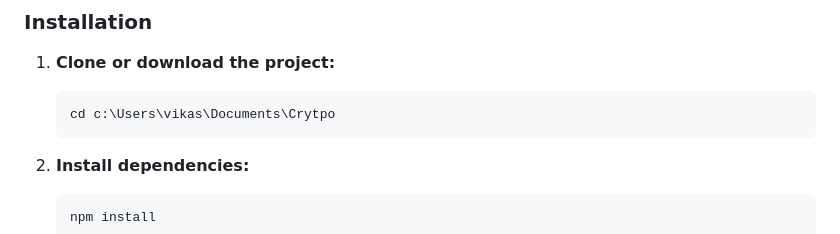
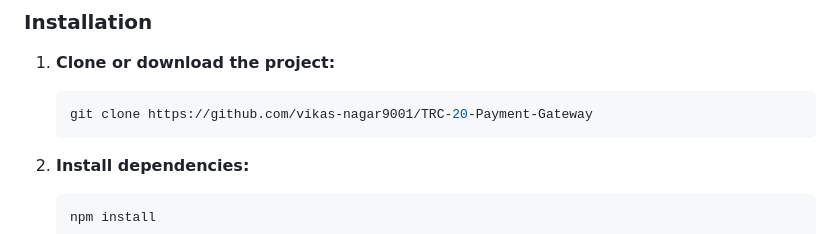
Before and after one commit to vikas-nagar9001/TRC-20-Payment-Gateway, a Markdown page: README.md, the part around the change. Rendered like a GitHub page.

Commit message:
Update README with correct clone instructions

````diff
--- a/README.md
+++ b/README.md
@@ -25,7 +25,7 @@ A secure and user-friendly payment gateway for accepting TRC-20 tokens (USDT, TR
 
 1. **Clone or download the project:**
    ```powershell
-   cd c:\Users\vikas\Documents\Crytpo
+   git clone https://github.com/vikas-nagar9001/TRC-20-Payment-Gateway
    ```
 
 2. **Install dependencies:**
````
